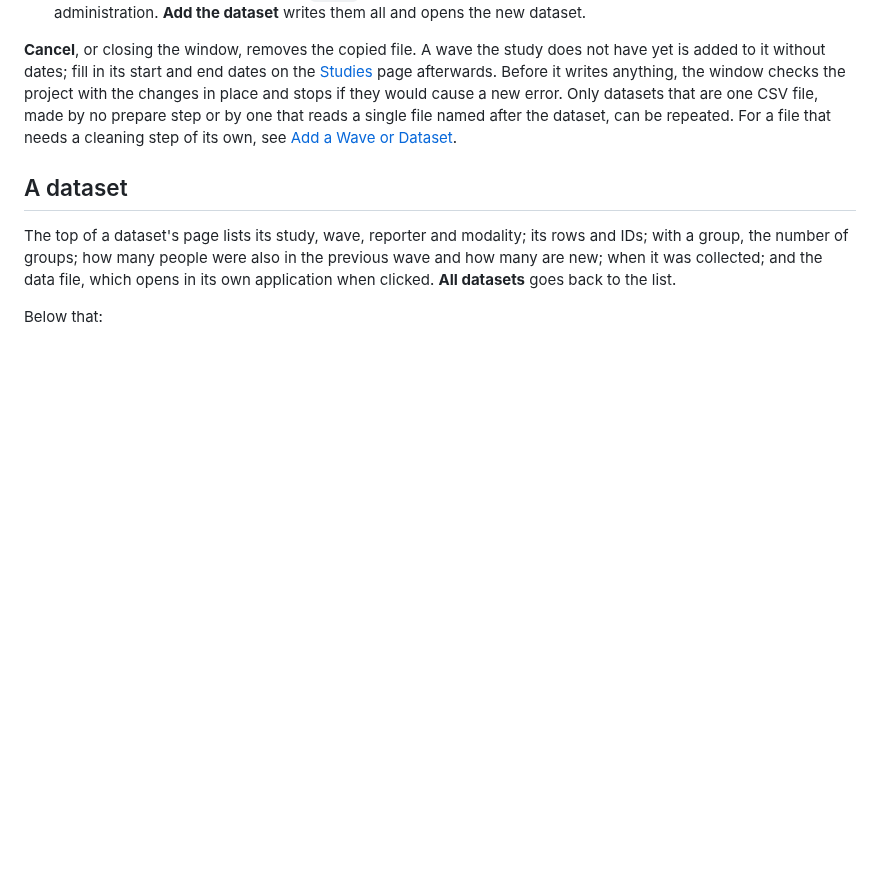
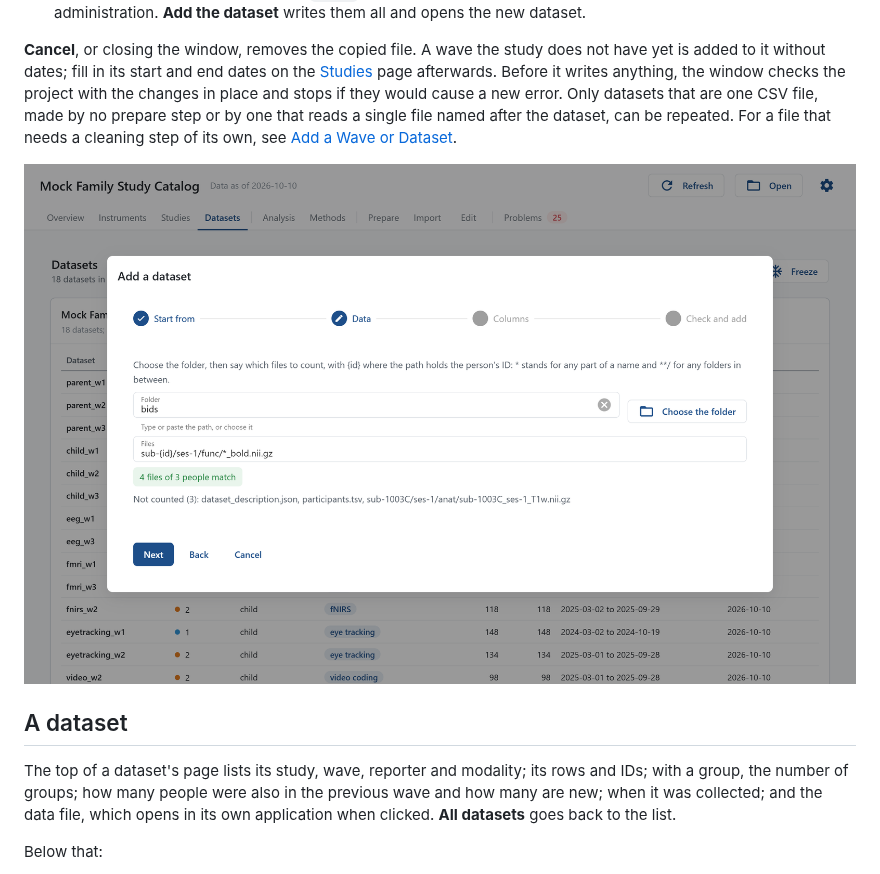
Before and after one commit to AU-CONNECT-Lab/labcatalog, a Markdown page: docs/app/datasets.md, the part around the change. GitHub-like rendering; pictures changed too: docs/images/app/add-dataset-folder.png (added); blank space fills up the shorter version.

```diff
--- a/docs/app/datasets.md
+++ b/docs/app/datasets.md
@@ -35,6 +35,8 @@ Click a row to open the dataset.
 
 **Cancel**, or closing the window, removes the copied file. A wave the study does not have yet is added to it without dates; fill in its start and end dates on the [Studies](studies.md) page afterwards. Before it writes anything, the window checks the project with the changes in place and stops if they would cause a new error. Only datasets that are one CSV file, made by no prepare step or by one that reads a single file named after the dataset, can be repeated. For a file that needs a cleaning step of its own, see [Add a Wave or Dataset](../how-to/add-dataset.md).
 
+![Adding a folder of scans: the files rule and how many files and people it matches](../images/app/add-dataset-folder.png)
+
 ## A dataset
 
 The top of a dataset's page lists its study, wave, reporter and modality; its rows and IDs; with a group, the number of groups; how many people were also in the previous wave and how many are new; when it was collected; and the data file, which opens in its own application when clicked. **All datasets** goes back to the list.
```
Also changed, not shown: docs/app/instruments.md (+4 -0 lines), docs/images/app/export.png (added), docs/images/app/instrument-wizard.png (added), 5 other files.
